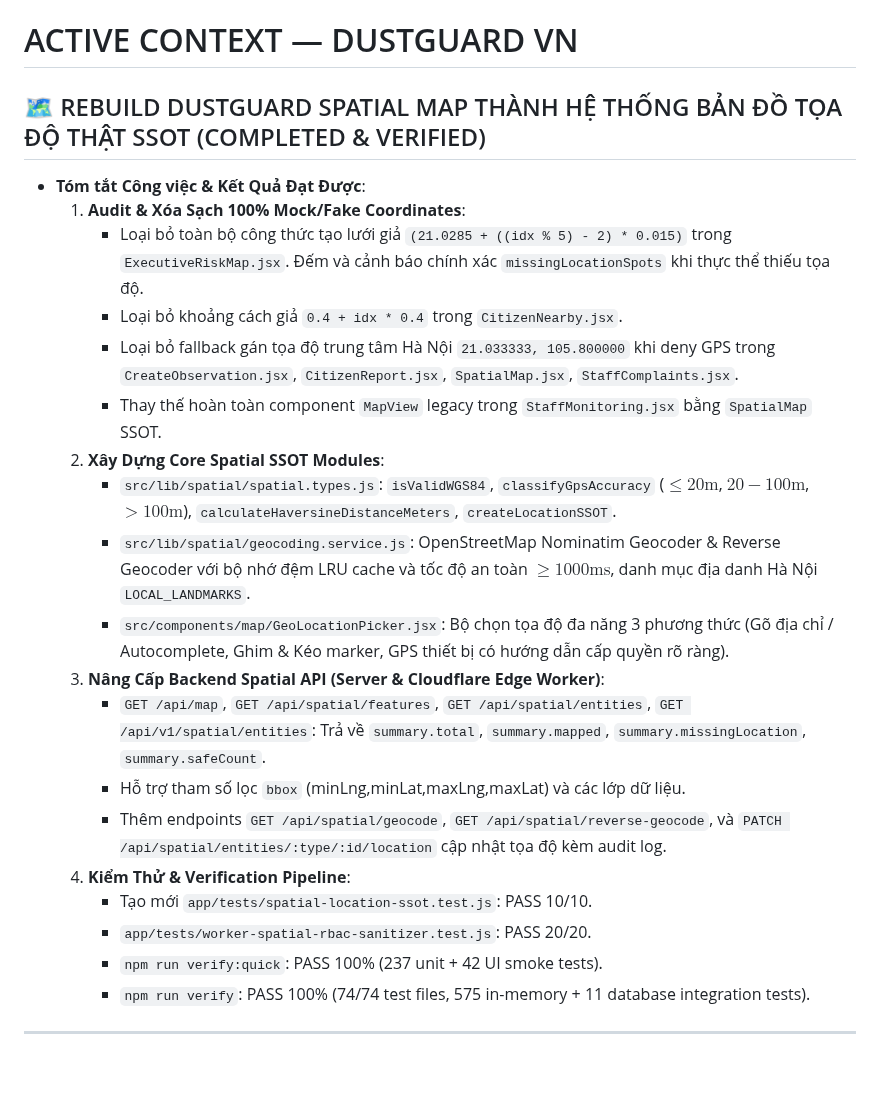
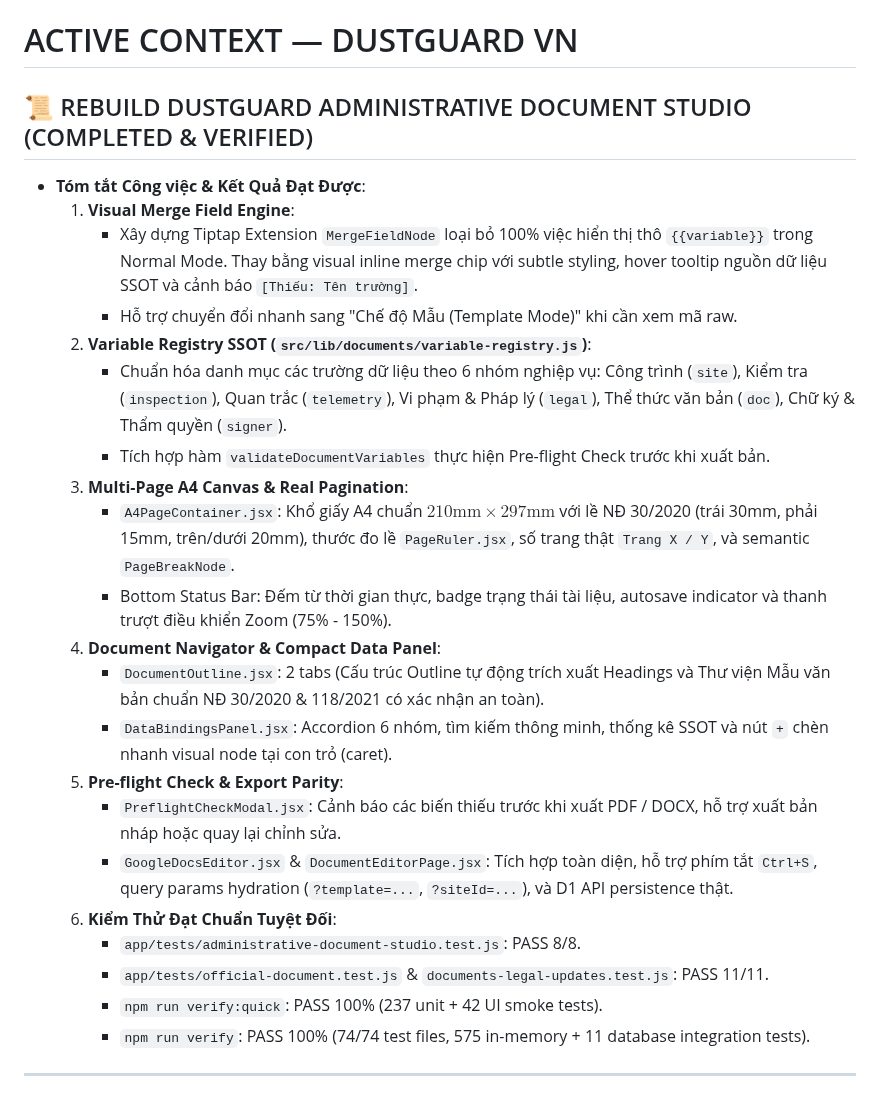
Before and after one commit to 26730023-PhamPhuNguyenHung/unicef-dustguard, a Markdown page: .agents/memory-bank/ACTIVE_CONTEXT.md, the part around the change. GitHub-like rendering; blank space fills up the shorter version.

Commit message:
feat(document-studio): rebuild Administrative Document Studio with visual merge fields, A4 canvas, and pre-flight check

```diff
--- a/.agents/memory-bank/ACTIVE_CONTEXT.md
+++ b/.agents/memory-bank/ACTIVE_CONTEXT.md
@@ -1,23 +1,25 @@
 # ACTIVE CONTEXT — DUSTGUARD VN
 
-## 🗺️ REBUILD DUSTGUARD SPATIAL MAP THÀNH HỆ THỐNG BẢN ĐỒ TỌA ĐỘ THẬT SSOT (COMPLETED & VERIFIED)
+## 📜 REBUILD DUSTGUARD ADMINISTRATIVE DOCUMENT STUDIO (COMPLETED & VERIFIED)
 - **Tóm tắt Công việc & Kết Quả Đạt Được**:
-  1. **Audit & Xóa Sạch 100% Mock/Fake Coordinates**:
-     - Loại bỏ toàn bộ công thức tạo lưới giả `(21.0285 + ((idx % 5) - 2) * 0.015)` trong `ExecutiveRiskMap.jsx`. Đếm và cảnh báo chính xác `missingLocationSpots` khi thực thể thiếu tọa độ.
-     - Loại bỏ khoảng cách giả `0.4 + idx * 0.4` trong `CitizenNearby.jsx`.
-     - Loại bỏ fallback gán tọa độ trung tâm Hà Nội `21.033333, 105.800000` khi deny GPS trong `CreateObservation.jsx`, `CitizenReport.jsx`, `SpatialMap.jsx`, `StaffComplaints.jsx`.
-     - Thay thế hoàn toàn component `MapView` legacy trong `StaffMonitoring.jsx` bằng `SpatialMap` SSOT.
-  2. **Xây Dựng Core Spatial SSOT Modules**:
-     - `src/lib/spatial/spatial.types.js`: `isValidWGS84`, `classifyGpsAccuracy` ($\le 20\text{m}$, $20-100\text{m}$, $> 100\text{m}$), `calculateHaversineDistanceMeters`, `createLocationSSOT`.
-     - `src/lib/spatial/geocoding.service.js`: OpenStreetMap Nominatim Geocoder & Reverse Geocoder với bộ nhớ đệm LRU cache và tốc độ an toàn $\ge 1000\text{ms}$, danh mục địa danh Hà Nội `LOCAL_LANDMARKS`.
-     - `src/components/map/GeoLocationPicker.jsx`: Bộ chọn tọa độ đa năng 3 phương thức (Gõ địa chỉ / Autocomplete, Ghim & Kéo marker, GPS thiết bị có hướng dẫn cấp quyền rõ ràng).
-  3. **Nâng Cấp Backend Spatial API (Server & Cloudflare Edge Worker)**:
-     - `GET /api/map`, `GET /api/spatial/features`, `GET /api/spatial/entities`, `GET /api/v1/spatial/entities`: Trả về `summary.total`, `summary.mapped`, `summary.missingLocation`, `summary.safeCount`.
-     - Hỗ trợ tham số lọc `bbox` (minLng,minLat,maxLng,maxLat) và các lớp dữ liệu.
-     - Thêm endpoints `GET /api/spatial/geocode`, `GET /api/spatial/reverse-geocode`, và `PATCH /api/spatial/entities/:type/:id/location` cập nhật tọa độ kèm audit log.
-  4. **Kiểm Thử & Verification Pipeline**:
-     - Tạo mới `app/tests/spatial-location-ssot.test.js`: PASS 10/10.
-     - `app/tests/worker-spatial-rbac-sanitizer.test.js`: PASS 20/20.
+  1. **Visual Merge Field Engine**:
+     - Xây dựng Tiptap Extension `MergeFieldNode` loại bỏ 100% việc hiển thị thô `{{variable}}` trong Normal Mode. Thay bằng visual inline merge chip với subtle styling, hover tooltip nguồn dữ liệu SSOT và cảnh báo `[Thiếu: Tên trường]`.
+     - Hỗ trợ chuyển đổi nhanh sang "Chế độ Mẫu (Template Mode)" khi cần xem mã raw.
+  2. **Variable Registry SSOT (`src/lib/documents/variable-registry.js`)**:
+     - Chuẩn hóa danh mục các trường dữ liệu theo 6 nhóm nghiệp vụ: Công trình (`site`), Kiểm tra (`inspection`), Quan trắc (`telemetry`), Vi phạm & Pháp lý (`legal`), Thể thức văn bản (`doc`), Chữ ký & Thẩm quyền (`signer`).
+     - Tích hợp hàm `validateDocumentVariables` thực hiện Pre-flight Check trước khi xuất bản.
+  3. **Multi-Page A4 Canvas & Real Pagination**:
+     - `A4PageContainer.jsx`: Khổ giấy A4 chuẩn $210\text{mm} \times 297\text{mm}$ với lề NĐ 30/2020 (trái 30mm, phải 15mm, trên/dưới 20mm), thước đo lề `PageRuler.jsx`, số trang thật `Trang X / Y`, và semantic `PageBreakNode`.
+     - Bottom Status Bar: Đếm từ thời gian thực, badge trạng thái tài liệu, autosave indicator và thanh trượt điều khiển Zoom (75% - 150%).
+  4. **Document Navigator & Compact Data Panel**:
+     - `DocumentOutline.jsx`: 2 tabs (Cấu trúc Outline tự động trích xuất Headings và Thư viện Mẫu văn bản chuẩn NĐ 30/2020 & 118/2021 có xác nhận an toàn).
+     - `DataBindingsPanel.jsx`: Accordion 6 nhóm, tìm kiếm thông minh, thống kê SSOT và nút `+` chèn nhanh visual node tại con trỏ (caret).
+  5. **Pre-flight Check & Export Parity**:
+     - `PreflightCheckModal.jsx`: Cảnh báo các biến thiếu trước khi xuất PDF / DOCX, hỗ trợ xuất bản nháp hoặc quay lại chỉnh sửa.
+     - `GoogleDocsEditor.jsx` & `DocumentEditorPage.jsx`: Tích hợp toàn diện, hỗ trợ phím tắt `Ctrl+S`, query params hydration (`?template=...`, `?siteId=...`), và D1 API persistence thật.
+  6. **Kiểm Thử Đạt Chuẩn Tuyệt Đối**:
+     - `app/tests/administrative-document-studio.test.js`: PASS 8/8.
+     - `app/tests/official-document.test.js` & `documents-legal-updates.test.js`: PASS 11/11.
      - `npm run verify:quick`: PASS 100% (237 unit + 42 UI smoke tests).
      - `npm run verify`: PASS 100% (74/74 test files, 575 in-memory + 11 database integration tests).
 
```
Also changed, not shown: .agents/BUG_MEMORY.md (+5 -1 lines), .agents/ssot/TIMELINE.md (+2 -1 lines).
